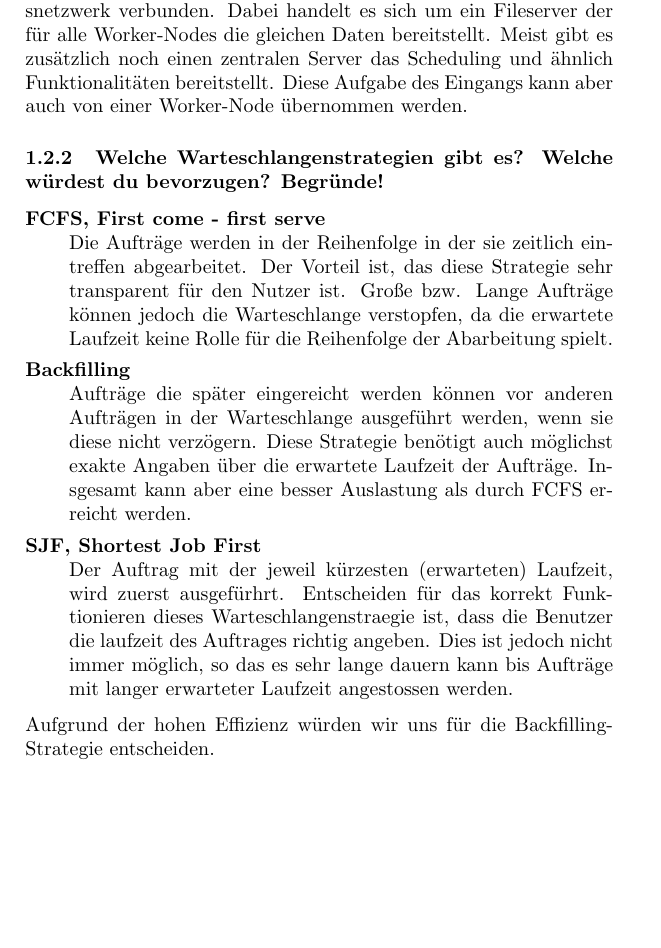
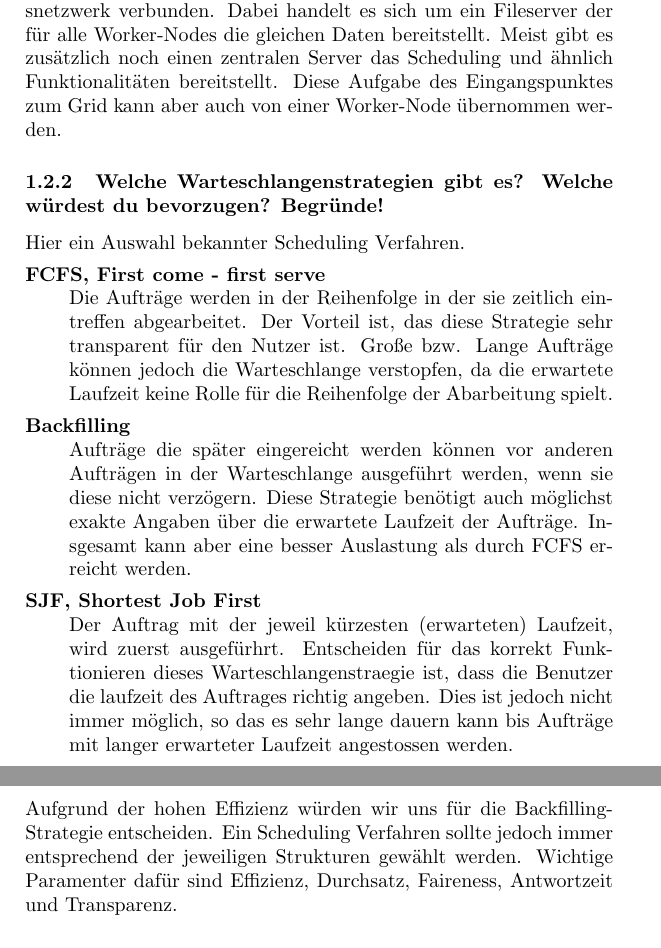
Before and after one commit to cap1/code_grid, a LaTeX document (task_01.tex, which reads task_01/contents_01.tex): part of page 2 of 3 before the commit and two parts of pages 2 and 3 of 3 after it, the two joined at a grey line, cut so that both start at the same text, the shorter picture padded with empty space. Compiled offline with pdfLaTeX.

Commit message:
Buzz for Scheduling

```diff
--- a/task_01/contents_01.tex
+++ b/task_01/contents_01.tex
@@ -58,9 +60,10 @@
 	die gleichen Daten bereitstellt.
 	Meist gibt es zus\"atzlich noch einen zentralen Server das Scheduling und ähnlich Funktionalit\"aten
 	bereitstellt.
-	Diese Aufgabe des Eingangs kann aber auch von einer Worker-Node \"ubernommen werden.
+	Diese Aufgabe des Eingangspunktes zum Grid kann aber auch von einer Worker-Node \"ubernommen werden.
 
 	\subsubsection{Welche Warteschlangenstrategien gibt es? Welche w\"urdest du bevorzugen? Begr\"unde!}
+	Hier ein Auswahl bekannter Scheduling Verfahren.
 	\begin{description}
 		\item[FCFS, First come - first serve] \hfill \\
 			Die Auftr\"age werden in der Reihenfolge in der sie zeitlich eintreffen abgearbeitet.
@@ -82,5 +85,7 @@
 	\end{description}
 	%Srsly?
 	Aufgrund der hohen Effizienz w\"urden wir uns für die Backfilling-Strategie entscheiden.
+	Ein Scheduling Verfahren sollte jedoch immer entsprechend der jeweiligen Strukturen gewählt werden.
+	Wichtige Paramenter dafür sind Effizienz, Durchsatz, Faireness, Antwortzeit und Transparenz.
 \subsection{Parallelisierung}
 \lstinputlisting[language=Perl]{task_01/render_parallel.pl}
```
Also changed, not shown: task_01/contents_01.tex (4 more changed lines).
